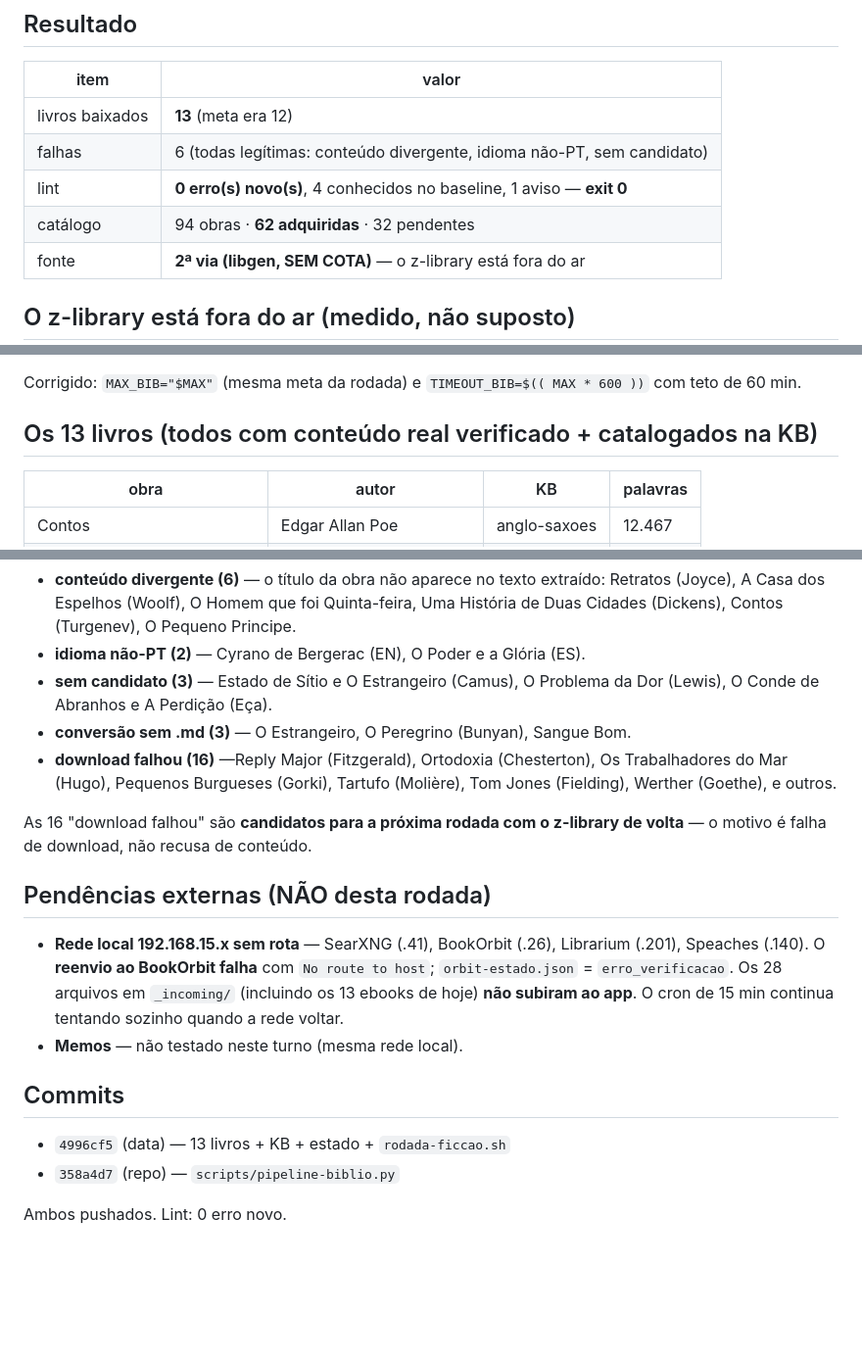
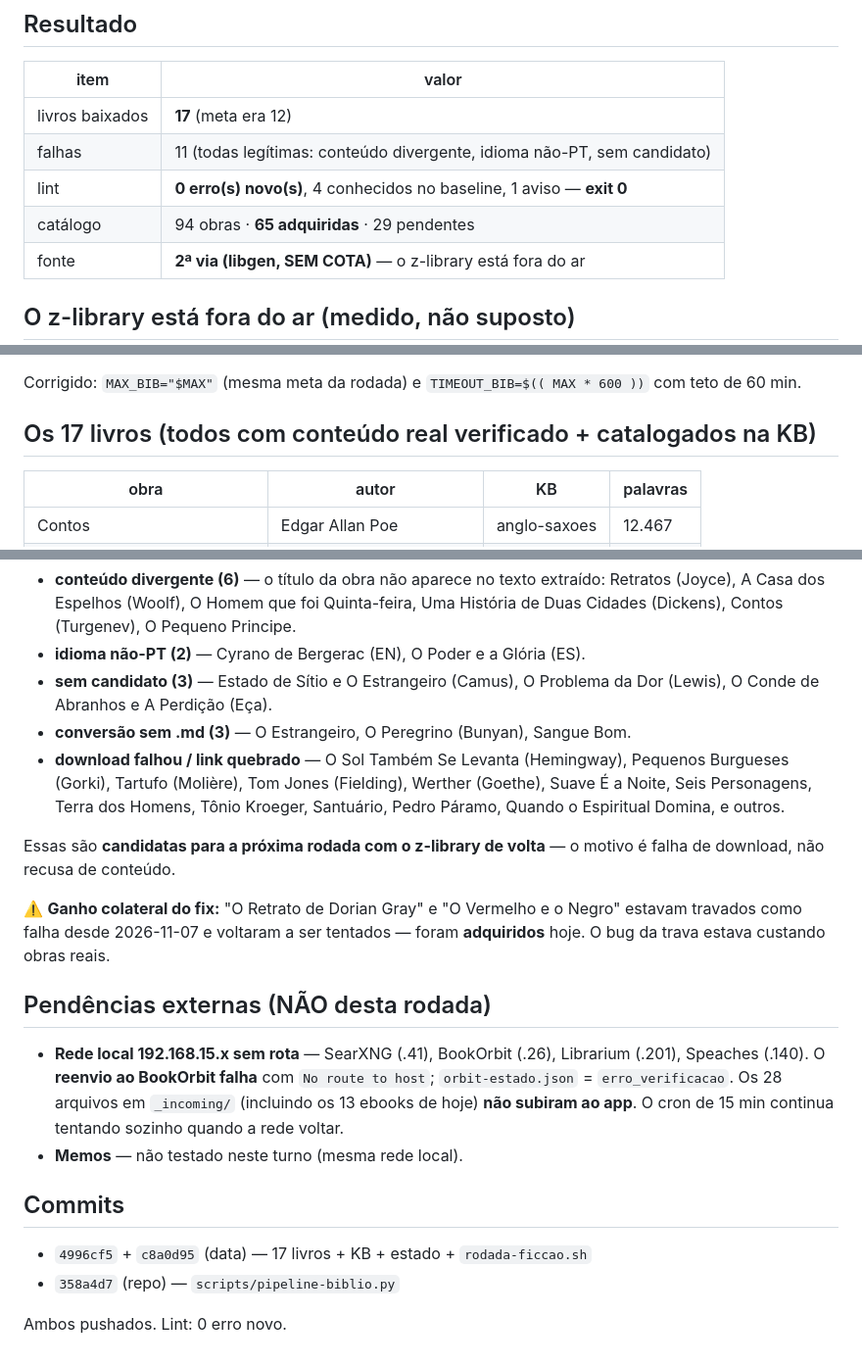
Before and after one commit to willianmendesf/study-agent, a Markdown page: memory/202611/20261110-rodada-ficcao.md, 3 parts joined by grey strips. Shown at 98% size. Rendered like a GitHub page; blank space fills up the shorter version.

Commit message:
memoria: rodada de ficcao 2026-11-10 final (17 livros)

```diff
--- a/memory/202611/20261110-rodada-ficcao.md
+++ b/memory/202611/20261110-rodada-ficcao.md
@@ -9,10 +9,10 @@ novo, corrigir a causa antes de encerrar.
 
 | item | valor |
 |---|---|
-| livros baixados | **13** (meta era 12) |
-| falhas | 6 (todas legítimas: conteúdo divergente, idioma não-PT, sem candidato) |
+| livros baixados | **17** (meta era 12) |
+| falhas | 11 (todas legítimas: conteúdo divergente, idioma não-PT, sem candidato) |
 | lint | **0 erro(s) novo(s)**, 4 conhecidos no baseline, 1 aviso — **exit 0** |
-| catálogo | 94 obras · **62 adquiridas** · 32 pendentes |
+| catálogo | 94 obras · **65 adquiridas** · 29 pendentes |
 | fonte | **2ª via (libgen, SEM COTA)** — o z-library está fora do ar |
 
 ## O z-library está fora do ar (medido, não suposto)
@@ -81,7 +81,7 @@ limitava a 6 mesmo com meta 12.
 Corrigido: `MAX_BIB="$MAX"` (mesma meta da rodada) e
 `TIMEOUT_BIB=$(( MAX * 600 ))` com teto de 60 min.
 
-## Os 13 livros (todos com conteúdo real verificado + catalogados na KB)
+## Os 17 livros (todos com conteúdo real verificado + catalogados na KB)
 
 | obra | autor | KB | palavras |
 |---|---|---|---|
@@ -116,12 +116,17 @@ EPUB) — o conteúdo segue íntegro.
 - **sem candidato (3)** — Estado de Sítio e O Estrangeiro (Camus), O Problema
   da Dor (Lewis), O Conde de Abranhos e A Perdição (Eça).
 - **conversão sem .md (3)** — O Estrangeiro, O Peregrino (Bunyan), Sangue Bom.
-- **download falhou (16)** —Reply Major (Fitzgerald), Ortodoxia (Chesterton),
-  Os Trabalhadores do Mar (Hugo), Pequenos Burgueses (Gorki), Tartufo (Molière),
-  Tom Jones (Fielding), Werther (Goethe), e outros.
+- **download falhou / link quebrado** — O Sol Também Se Levanta (Hemingway),
+  Pequenos Burgueses (Gorki), Tartufo (Molière), Tom Jones (Fielding),
+  Werther (Goethe), Suave É a Noite, Seis Personagens, Terra dos Homens,
+  Tônio Kroeger, Santuário, Pedro Páramo, Quando o Espiritual Domina, e outros.
 
-As 16 "download falhou" são **candidatos para a próxima rodada com o z-library
-de volta** — o motivo é falha de download, não recusa de conteúdo.
+Essas são **candidatas para a próxima rodada com o z-library de volta** — o
+motivo é falha de download, não recusa de conteúdo.
+
+⚠️ **Ganho colateral do fix:** "O Retrato de Dorian Gray" e "O Vermelho e o
+Negro" estavam travados como falha desde 2026-11-07 e voltaram a ser tentados
+— foram **adquiridos** hoje. O bug da trava estava custando obras reais.
 
 ## Pendências externas (NÃO desta rodada)
 
@@ -134,7 +139,7 @@ de volta** — o motivo é falha de download, não recusa de conteúdo.
 
 ## Commits
 
-- `4996cf5` (data) — 13 livros + KB + estado + `rodada-ficcao.sh`
+- `4996cf5` + `c8a0d95` (data) — 17 livros + KB + estado + `rodada-ficcao.sh`
 - `358a4d7` (repo) — `scripts/pipeline-biblio.py`
 
 Ambos pushados. Lint: 0 erro novo.
```
Also changed, not shown: memory/MEMORY.md (+4 -1 lines).
